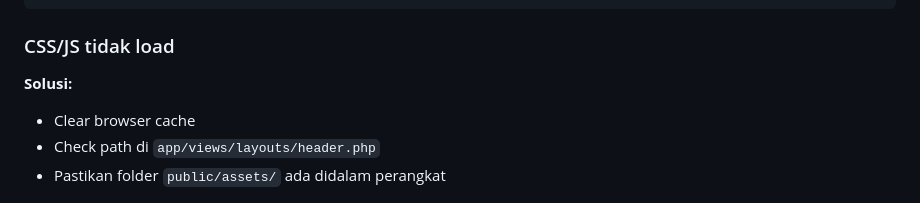
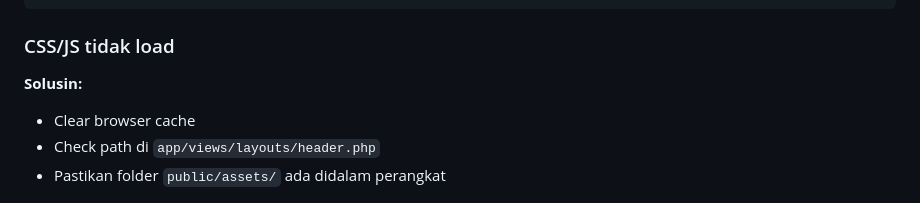
Before and after one commit to MfBally354/FlintGo, a Markdown page: INSTALLATION_GUIDE.md, the part around the change. Rendered like a GitHub page.

Commit message:
Auto commit

````diff
--- a/INSTALLATION_GUIDE.md
+++ b/INSTALLATION_GUIDE.md
@@ -220,7 +220,7 @@ sudo chmod 777 -R flintgo-php/uploads/
 ```
 
 ### CSS/JS tidak load
-**Solusi:**
+**Solusin:**
 - Clear browser cache
 - Check path di `app/views/layouts/header.php`
 - Pastikan folder `public/assets/` ada didalam perangkat
````
